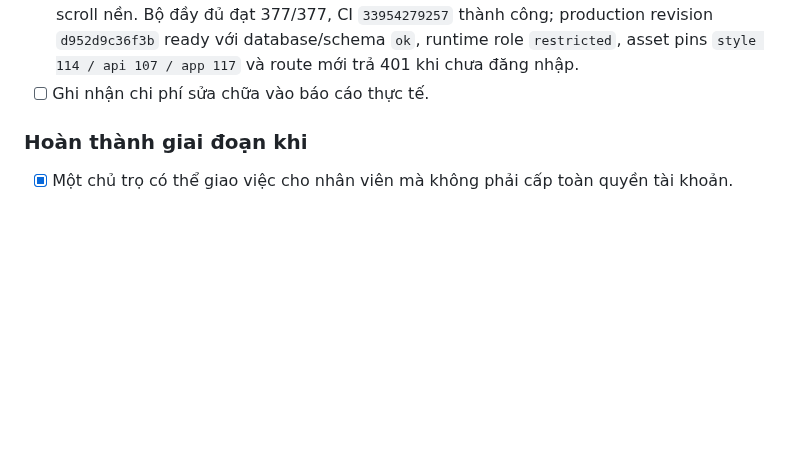
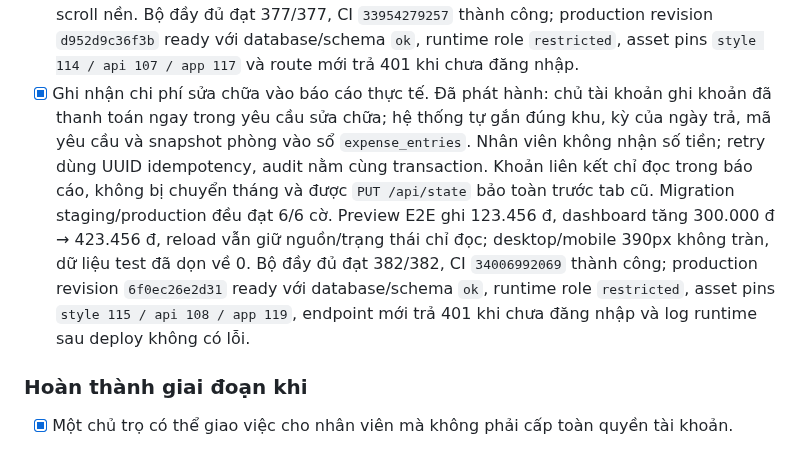
Before and after one commit to DTung1291/tro-bill, a Markdown page: MONETIZATION_CHECKLIST.md, the part around the change. Drawn GitHub-style; blank space fills up the shorter version.

Commit message:
docs: record maintenance expense release

```diff
--- a/MONETIZATION_CHECKLIST.md
+++ b/MONETIZATION_CHECKLIST.md
@@ -409,7 +409,19 @@ scan sạch.
   thành công; production revision `d952d9c36f3b` ready với database/schema `ok`,
   runtime role `restricted`, asset pins `style 114 / api 107 / app 117` và route
   mới trả 401 khi chưa đăng nhập.
-- [ ] Ghi nhận chi phí sửa chữa vào báo cáo thực tế.
+- [x] Ghi nhận chi phí sửa chữa vào báo cáo thực tế.
+  Đã phát hành: chủ tài khoản ghi khoản đã thanh toán ngay trong yêu cầu sửa
+  chữa; hệ thống tự gắn đúng khu, kỳ của ngày trả, mã yêu cầu và snapshot phòng
+  vào sổ `expense_entries`. Nhân viên không nhận số tiền; retry dùng UUID
+  idempotency, audit nằm cùng transaction. Khoản liên kết chỉ đọc trong báo cáo,
+  không bị chuyển tháng và được `PUT /api/state` bảo toàn trước tab cũ. Migration
+  staging/production đều đạt 6/6 cờ. Preview E2E ghi 123.456 đ, dashboard tăng
+  300.000 đ → 423.456 đ, reload vẫn giữ nguồn/trạng thái chỉ đọc; desktop/mobile
+  390px không tràn, dữ liệu test đã dọn về 0. Bộ đầy đủ đạt 382/382, CI
+  `34006992069` thành công; production revision `6f0ec26e2d31` ready với
+  database/schema `ok`, runtime role `restricted`, asset pins
+  `style 115 / api 108 / app 119`, endpoint mới trả 401 khi chưa đăng nhập và
+  log runtime sau deploy không có lỗi.
 
 ### Hoàn thành giai đoạn khi
 
```
Also changed, not shown: docs/AI_DECISIONS.md (+1 -1 lines), docs/AI_HANDOFF.md (+22 -17 lines).
